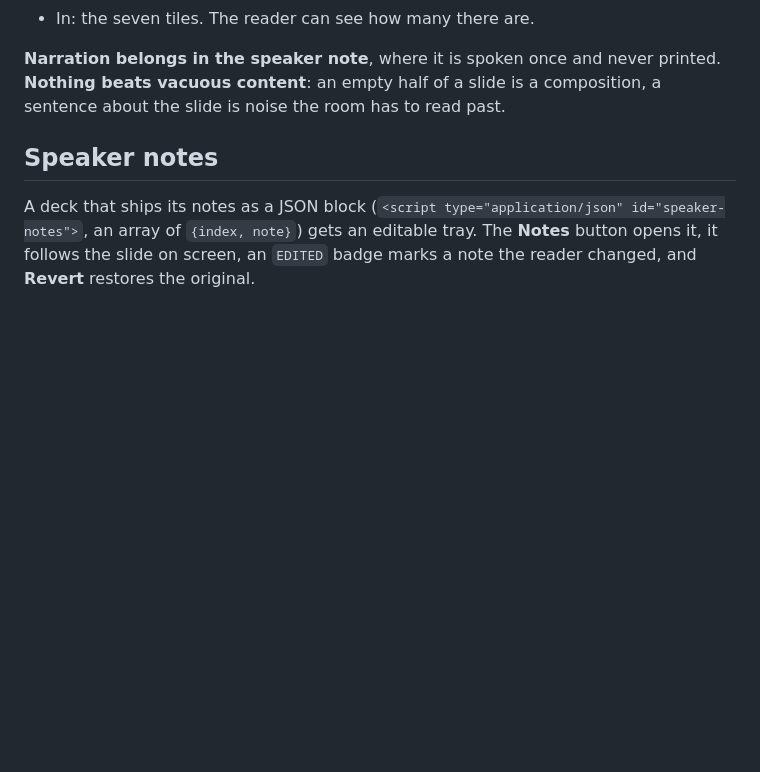
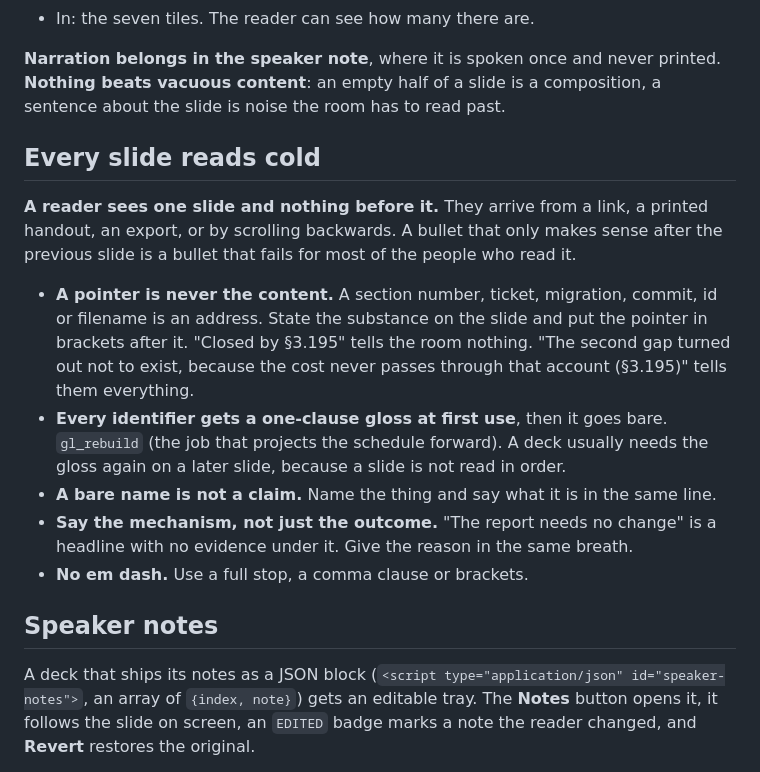
Before and after one commit to peakstate-global/peakstate-deck, a Markdown page: reference/authoring.md, the part around the change. Drawn GitHub-style; blank space fills up the shorter version.

Commit message:
docs(authoring): every slide reads cold
A reader arrives at one slide from a link, a handout or an export, with nothing
before it. Resolve every pointer inline, gloss every identifier at first use on
the slide that uses it, and give the mechanism rather than the headline.

Co-Authored-By: Claude Opus 5 (1M context) <noreply@anthropic.com>

```diff
--- a/reference/authoring.md
+++ b/reference/authoring.md
@@ -29,6 +29,24 @@ empty.
 **Narration belongs in the speaker note**, where it is spoken once and never
 printed. **Nothing beats vacuous content**: an empty half of a slide is a
 composition, a sentence about the slide is noise the room has to read past.
+
+## Every slide reads cold
+
+**A reader sees one slide and nothing before it.** They arrive from a link, a printed
+handout, an export, or by scrolling backwards. A bullet that only makes sense after the
+previous slide is a bullet that fails for most of the people who read it.
+
+- **A pointer is never the content.** A section number, ticket, migration, commit, id or
+  filename is an address. State the substance on the slide and put the pointer in brackets
+  after it. "Closed by §3.195" tells the room nothing. "The second gap turned out not to
+  exist, because the cost never passes through that account (§3.195)" tells them everything.
+- **Every identifier gets a one-clause gloss at first use**, then it goes bare. `gl_rebuild`
+  (the job that projects the schedule forward). A deck usually needs the gloss again on a
+  later slide, because a slide is not read in order.
+- **A bare name is not a claim.** Name the thing and say what it is in the same line.
+- **Say the mechanism, not just the outcome.** "The report needs no change" is a headline
+  with no evidence under it. Give the reason in the same breath.
+- **No em dash.** Use a full stop, a comma clause or brackets.
 
 ## Speaker notes
 
```
